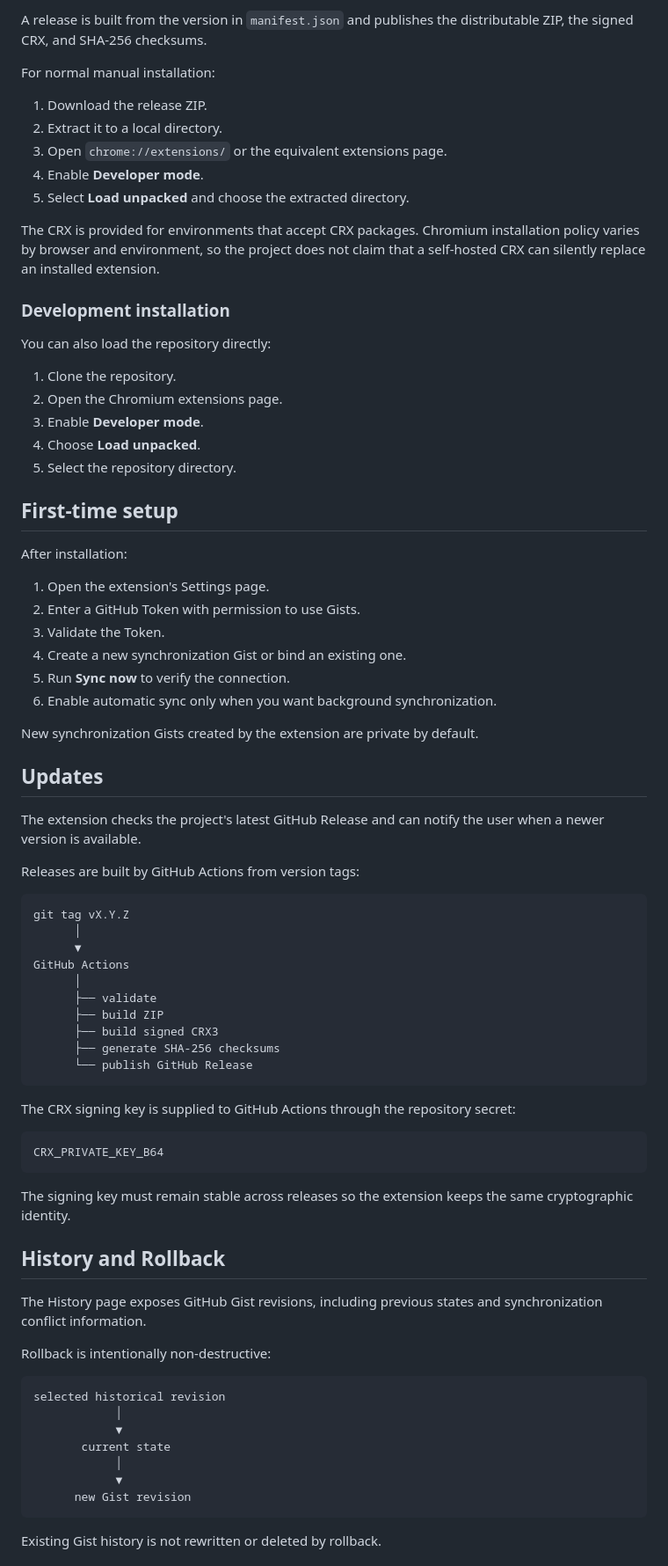
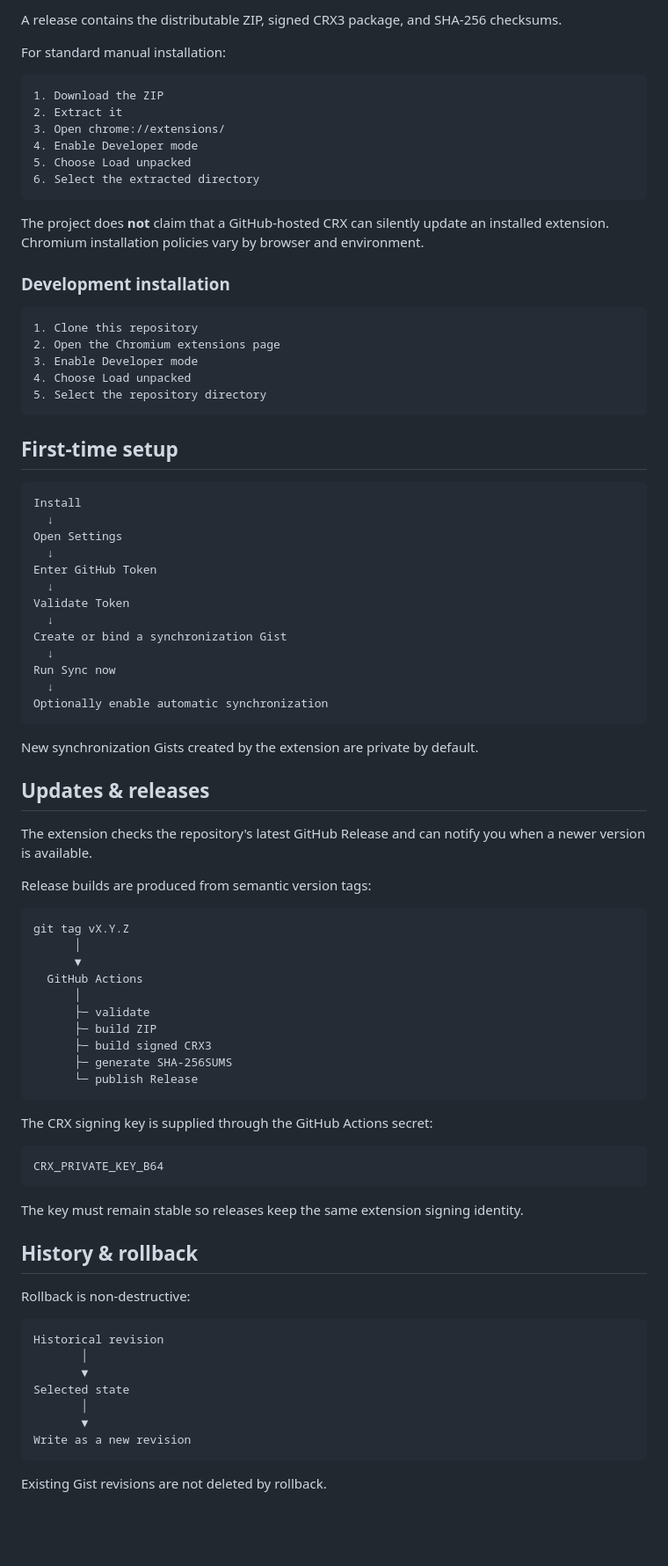
Before and after one commit to CYoJkoY/ChromiumCloudSync, a Markdown page: README.md, the part around one of its changes. Shown at 88% size. Drawn GitHub-style; blank space fills up the shorter version.

Commit message:
docs: redesign README for current project architecture

````diff
--- a/README.md
+++ b/README.md
@@ -166,81 +177,89 @@ Releases are published at:
 
-A release is built from the version in `manifest.json` and publishes the distributable ZIP, the signed CRX, and SHA-256 checksums.
+A release contains the distributable ZIP, signed CRX3 package, and SHA-256 checksums.
 
-For normal manual installation:
+For standard manual installation:
 
-1. Download the release ZIP.
-2. Extract it to a local directory.
-3. Open `chrome://extensions/` or the equivalent extensions page.
-4. Enable **Developer mode**.
-5. Select **Load unpacked** and choose the extracted directory.
+```text
+1. Download the ZIP
+2. Extract it
+3. Open chrome://extensions/
+4. Enable Developer mode
+5. Choose Load unpacked
+6. Select the extracted directory
+```
 
-The CRX is provided for environments that accept CRX packages. Chromium installation policy varies by browser and environment, so the project does not claim that a self-hosted CRX can silently replace an installed extension.
+The project does **not** claim that a GitHub-hosted CRX can silently update an installed extension. Chromium installation policies vary by browser and environment.
 
 ### Development installation
 
-You can also load the repository directly:
-
-1. Clone the repository.
-2. Open the Chromium extensions page.
-3. Enable **Developer mode**.
-4. Choose **Load unpacked**.
-5. Select the repository directory.
+```text
+1. Clone this repository
+2. Open the Chromium extensions page
+3. Enable Developer mode
+4. Choose Load unpacked
+5. Select the repository directory
+```
 
 ## First-time setup
 
-After installation:
-
-1. Open the extension's Settings page.
-2. Enter a GitHub Token with permission to use Gists.
-3. Validate the Token.
-4. Create a new synchronization Gist or bind an existing one.
-5. Run **Sync now** to verify the connection.
-6. Enable automatic sync only when you want background synchronization.
+```text
+Install
+  ↓
+Open Settings
+  ↓
+Enter GitHub Token
+  ↓
+Validate Token
+  ↓
+Create or bind a synchronization Gist
+  ↓
+Run Sync now
+  ↓
+Optionally enable automatic synchronization
+```
 
 New synchronization Gists created by the extension are private by default.
 
-## Updates
+## Updates & releases
 
-The extension checks the project's latest GitHub Release and can notify the user when a newer version is available.
+The extension checks the repository's latest GitHub Release and can notify you when a newer version is available.
 
-Releases are built by GitHub Actions from version tags:
+Release builds are produced from semantic version tags:
 
 ```text
 git tag vX.Y.Z
       │
       ▼
-GitHub Actions
+  GitHub Actions
       │
-      ├── validate
-      ├── build ZIP
-      ├── build signed CRX3
-      ├── generate SHA-256 checksums
-      └── publish GitHub Release
+      ├─ validate
+      ├─ build ZIP
+      ├─ build signed CRX3
+      ├─ generate SHA-256SUMS
+      └─ publish Release
 ```
 
-The CRX signing key is supplied to GitHub Actions through the repository secret:
+The CRX signing key is supplied through the GitHub Actions secret:
 
 ```text
 CRX_PRIVATE_KEY_B64
 ```
 
-The signing key must remain stable across releases so the extension keeps the same cryptographic identity.
+The key must remain stable so releases keep the same extension signing identity.
 
-## History and Rollback
+## History & rollback
 
-The History page exposes GitHub Gist revisions, including previous states and synchronization conflict information.
-
-Rollback is intentionally non-destructive:
+Rollback is non-destructive:
 
 ```text
-selected historical revision
-            │
-            ▼
-       current state
-            │
-            ▼
-      new Gist revision
+Historical revision
+       │
+       ▼
+Selected state
+       │
+       ▼
+Write as a new revision
 ```
 
-Existing Gist history is not rewritten or deleted by rollback.
+Existing Gist revisions are not deleted by rollback.
 
````
Also changed, not shown: other parts of README.md (+133 -133 lines).
